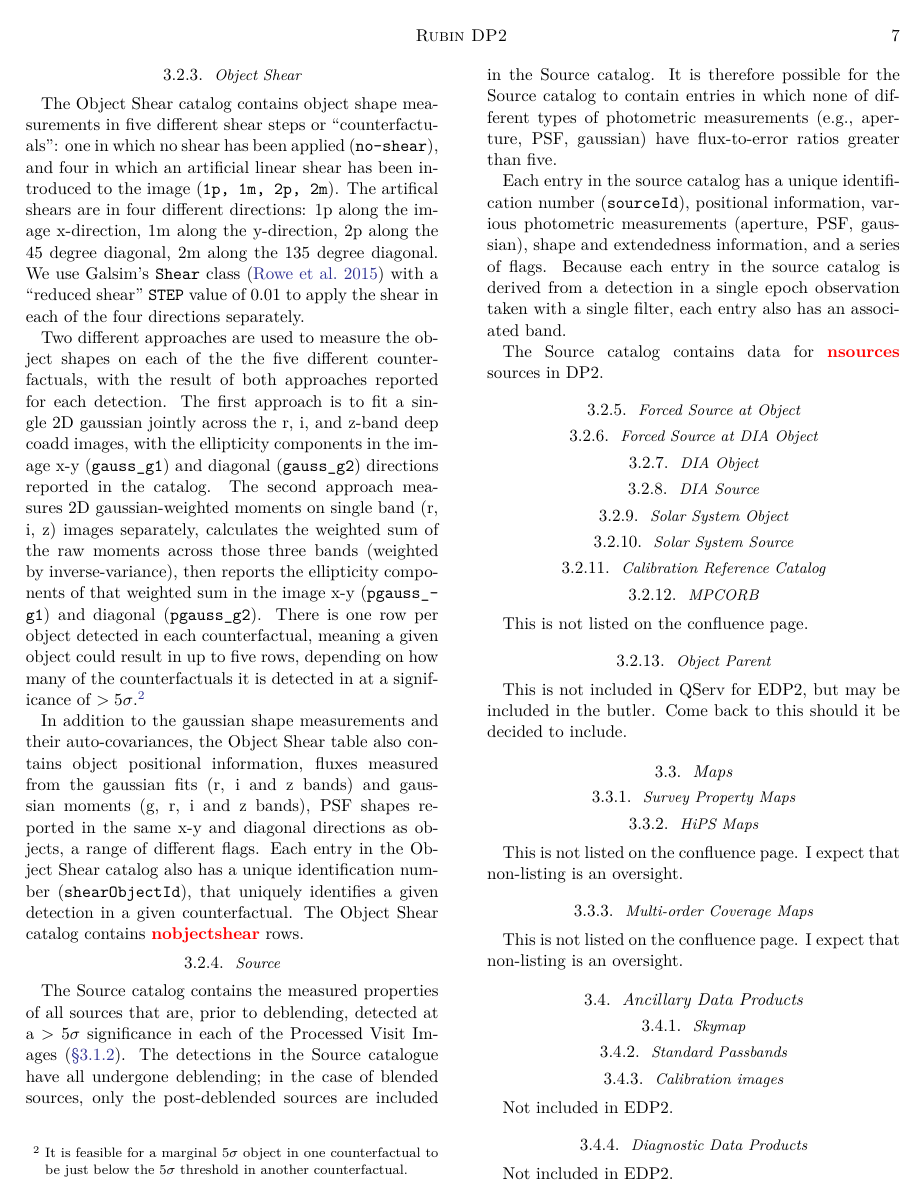
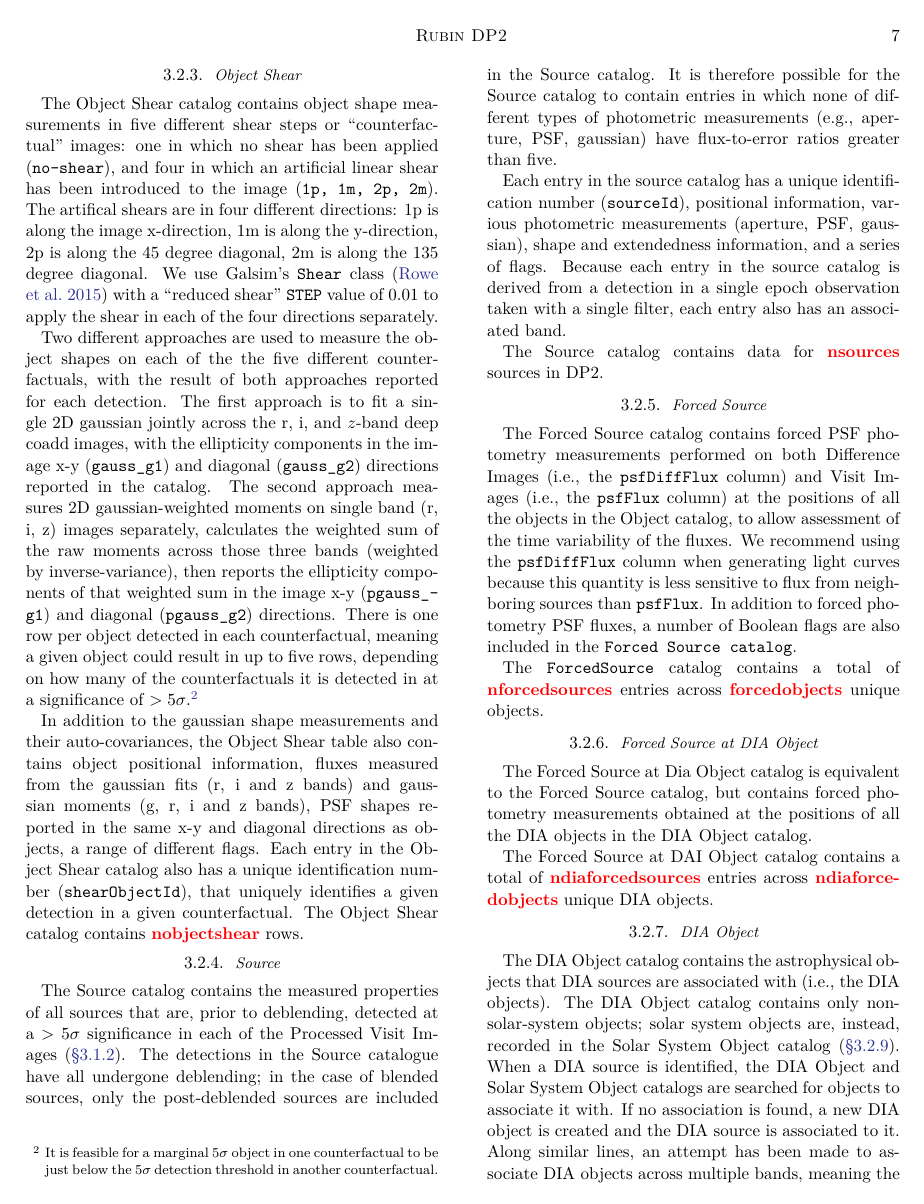
Before and after one commit to lsst/rtn-115, a LaTeX paper (RTN-115.tex, which reads sections/data_products.tex): page 7 of 13. Compiled offline with XeLaTeX; a LaTeX package or settings file that is missing is left out.

Commit message:
Added five data product subsections
Forced source, forced at DIA object, DIA object, DIA source,
Solar System Object.

```diff
--- a/sections/data_products.tex
+++ b/sections/data_products.tex
@@ -198,16 +198,18 @@ The Isolated Star Stellar Motions catalog contains \textcolor{red}{\bf nIsolated
 	{\bf Does it also contain the objectId?}
 
 \subsubsection{Object Shear}
-The Object Shear catalog contains object shape measurements in five different shear steps or ``counterfactuals'': one in which no shear has been applied (\texttt{no-shear}), and four in which an artificial linear shear has been introduced to the image (\texttt{1p, 1m, 2p, 2m}).
-The artifical shears are in four different directions: 1p along the image x-direction, 1m along the y-direction, 2p along the 45 degree diagonal, 2m along the 135 degree diagonal.
-We use Galsim's \texttt{Shear} class (\citealt{2015A&C....10..121R}) with a ``reduced shear'' \texttt{STEP} value of 0.01 to apply the shear in each of the four directions separately.
+The Object Shear catalog contains object shape measurements in five different shear steps or ``counterfactual'' images: one in which no shear has been applied (\texttt{no-shear}), and four in which an artificial linear shear has been introduced to the image (\texttt{1p, 1m, 2p, 2m}).
+The artifical shears are in four different directions: 1p is along the image x-direction, 1m is along the y-direction, 2p is along the 45 degree diagonal, 2m is along the 135 degree diagonal.
+We use Galsim's \texttt{Shear} class (\citealt[][]{2015A&C....10..121R}) with a ``reduced shear'' \texttt{STEP} value of 0.01 to apply the shear in each of the four directions separately.
 
 Two different approaches are used to measure the object shapes on each of the the five different counterfactuals, with the result of both approaches reported for each detection.
-The first approach is to fit a single 2D gaussian jointly across the r, i, and z-band deep coadd images, with the ellipticity components in the image x-y (\texttt{gauss\_g1}) and diagonal (\texttt{gauss\_g2}) directions reported in the catalog.
-The second approach measures 2D gaussian-weighted moments on single band (r, i, z) images separately, calculates the weighted sum of the raw moments across those three bands (weighted by inverse-variance), then reports the ellipticity components of that weighted sum in the image x-y (\texttt{pgauss\_g1}) and diagonal (\texttt{pgauss\_g2}).
-There is one row per object detected in each counterfactual, meaning a given object could result in up to five rows, depending on how many of the counterfactuals it is detected in at a significance of $>5\sigma$.\footnote{It is feasible for a marginal $5\sigma$ object in one counterfactual to be just below the $5\sigma$ threshold in another counterfactual.}
+The first approach is to fit a single 2D gaussian jointly across the r, i, and $z$-band deep coadd images, with the ellipticity components in the image x-y (\texttt{gauss\_g1}) and diagonal (\texttt{gauss\_g2}) directions reported in the catalog.
+The second approach measures 2D gaussian-weighted moments on single band (r, i, z) images separately, calculates the weighted sum of the raw moments across those three bands (weighted by inverse-variance), then reports the ellipticity components of that weighted sum in the image x-y (\texttt{pgauss\_g1}) and diagonal (\texttt{pgauss\_g2}) directions.
+There is one row per object detected in each counterfactual, meaning a given object could result in up to five rows, depending on how many of the counterfactuals it is detected in at a significance of $>5\sigma$.\footnote{It is feasible for a marginal $5\sigma$ object in one counterfactual to be just below the $5\sigma$ detection threshold in another counterfactual.}
 
-In addition to the gaussian shape measurements and their auto-covariances, the Object Shear table also contains object positional information, fluxes measured from the gaussian fits (r, i and z bands) and gaussian moments (g, r, i and z bands), PSF shapes reported in the same x-y and diagonal directions as objects, a range of different flags. Each entry in the Object Shear catalog also has a unique identification number (\texttt{shearObjectId}), that uniquely identifies a given detection in a given counterfactual. The Object Shear catalog contains \textcolor{red}{\bf nobjectshear} rows.
+In addition to the gaussian shape measurements and their auto-covariances, the Object Shear table also contains object positional information, fluxes measured from the gaussian fits (r, i and z bands) and gaussian moments (g, r, i and z bands), PSF shapes reported in the same x-y and diagonal directions as objects, a range of different flags.
+Each entry in the Object Shear catalog also has a unique identification number (\texttt{shearObjectId}), that uniquely identifies a given detection in a given counterfactual.
+The Object Shear catalog contains \textcolor{red}{\bf nobjectshear} rows.
 
 \subsubsection{Source}
 \label{sssec:source}
@@ -220,6 +222,22 @@ Because each entry in the source catalog is derived from a detection in a single
 
 The Source catalog contains data for {\bf \color{red} nsources} sources in DP2.
 
-\subsubsection{Forced Source at Object}
+\subsubsection{Forced Source}
+The Forced Source catalog contains forced PSF photometry measurements performed on both Difference Images (i.e., the \texttt{psfDiffFlux} column) and Visit Images (i.e., the \texttt{psfFlux} column) at the positions of all the objects in the Object catalog, to allow assessment of the time variability of the fluxes.
+We recommend using the \texttt{psfDiffFlux} column when generating light curves because this quantity is less sensitive to flux from neighboring sources than \texttt{psfFlux}.
+In addition to forced photometry PSF fluxes, a number of Boolean flags are also included in the \texttt{Forced Source catalog}.
+
+The \texttt{ForcedSource} catalog contains a total of \textcolor{red}{\bf nforcedsources} entries across \textcolor{red}{\bf forcedobjects} unique objects.
+
 \subsubsection{Forced Source at DIA Object}
+\label{sssec:ForcedSourceAtDIAObject}
+The Forced Source at Dia Object catalog is equivalent to the Forced Source catalog, but contains forced photometry measurements obtained at the positions of all the DIA objects in the DIA Object catalog.
+
+The Forced Source at DAI Object catalog contains a total of \textcolor{red}{\bf ndiaforcedsources} entries across \textcolor{red}{\bf ndiaforcedobjects} unique DIA objects.
+
 \subsubsection{DIA Object}
+The DIA Object catalog contains the astrophysical objects that DIA sources are associated with (i.e., the DIA objects).
+The DIA Object catalog contains only non-solar-system objects; solar system objects are, instead, recorded in the Solar System Object catalog (\secref{sssec:SSObject}).
+When a DIA source is identified, the DIA Object and Solar System Object catalogs are searched for objects to associate it with.
+If no association is found, a new DIA object is created and the DIA source is associated to it.
+Along similar lines, an attempt has been made to associate DIA objects across multiple bands, meaning the DIA Object catalog, like the Object catalog, contains data from multiple bands.
```
Also changed, not shown: sections/data_products.tex (24 more changed lines).
